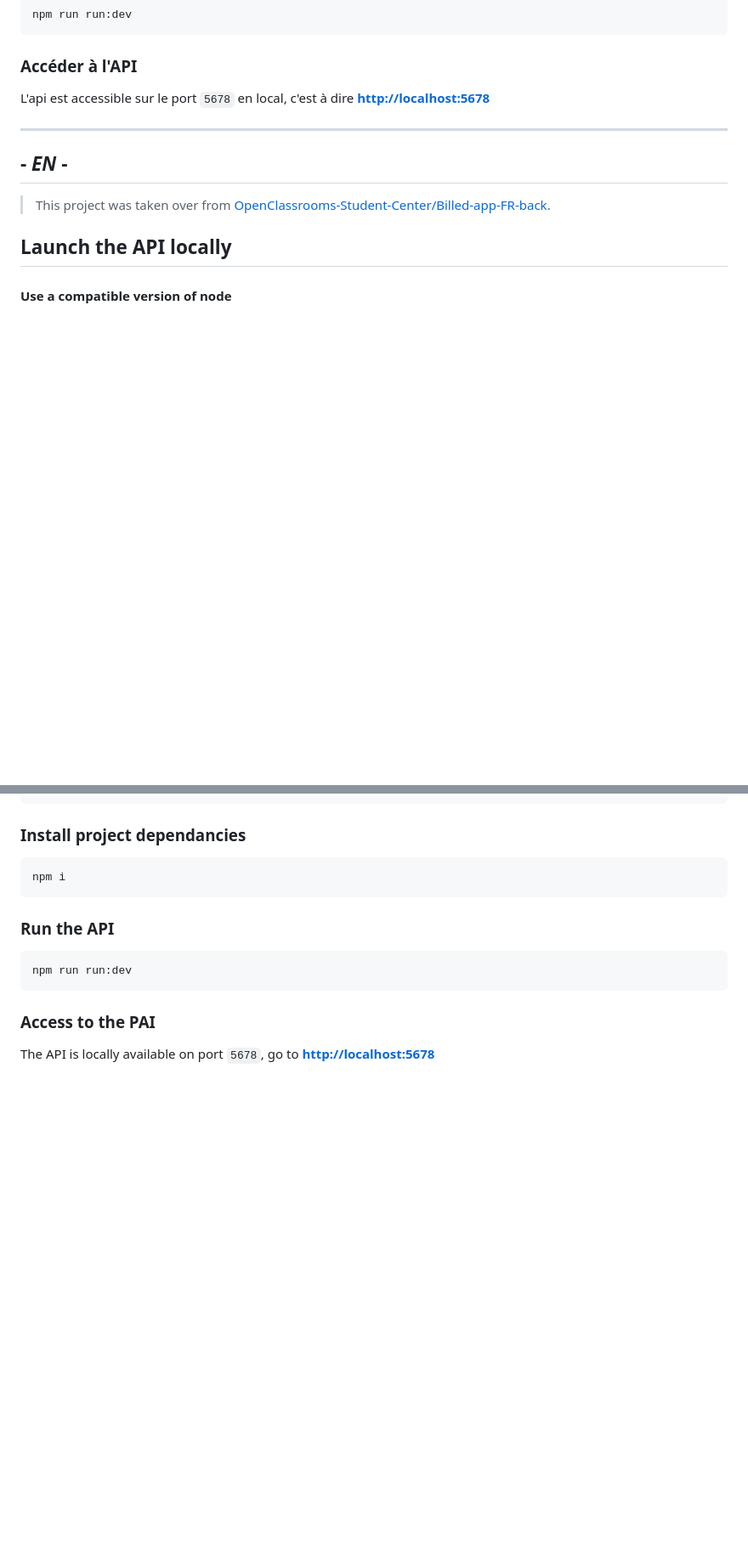
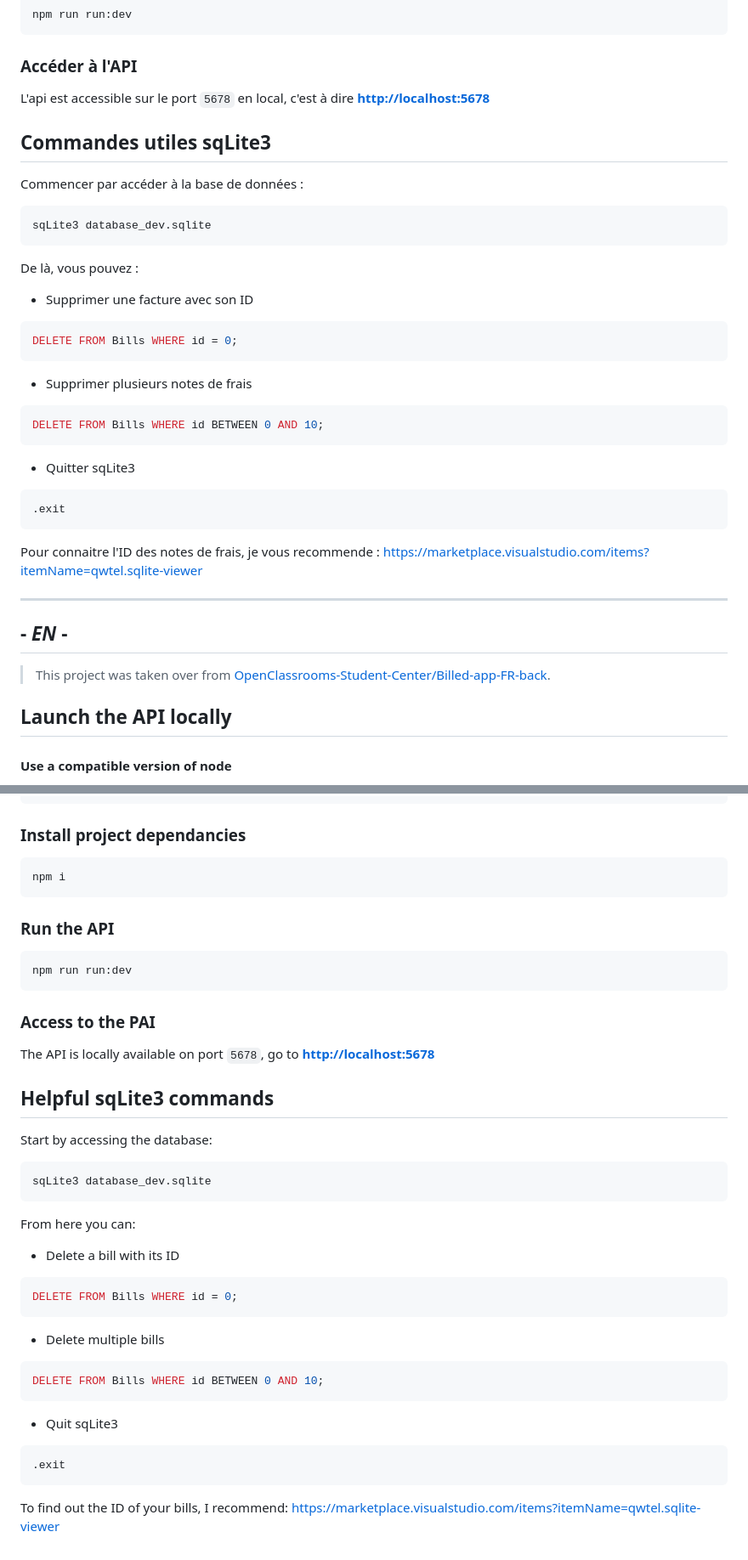
Before and after one commit to Jean-Baradat/OC-p9-billed-09-2023, a Markdown page: Billed-app-FR-Back/README.md, 2 parts joined by grey strips. Shown: that part at 85% size. GitHub-like rendering; blank space fills up the shorter version.

Commit message:
update README + add reco extension

````diff
--- a/Billed-app-FR-Back/README.md
+++ b/Billed-app-FR-Back/README.md
@@ -44,6 +44,29 @@ npm run run:dev
 ### Accéder à l'API
 
 L'api est accessible sur le port `5678` en local, c'est à dire **[http://localhost:5678](http://localhost:5678)**
+
+## Commandes utiles sqLite3
+
+Commencer par accéder à la base de données :
+```
+sqLite3 database_dev.sqlite
+```
+De là, vous pouvez :
+- Supprimer une facture avec son ID
+```SQL
+DELETE FROM Bills WHERE id = 0;
+```
+- Supprimer plusieurs notes de frais
+```SQL
+DELETE FROM Bills WHERE id BETWEEN 0 AND 10;
+```
+- Quitter sqLite3
+```SQL
+.exit
+```
+
+Pour connaitre l'ID des notes de frais, je vous recommende :
+https://marketplace.visualstudio.com/items?itemName=qwtel.sqlite-viewer
 
 ---
 
@@ -93,3 +116,26 @@ npm run run:dev
 ### Access to the PAI
 
 The API is locally available on port `5678`, go to **[http://localhost:5678](http://localhost:5678)**
+
+## Helpful sqLite3 commands
+
+Start by accessing the database:
+```
+sqLite3 database_dev.sqlite
+```
+From here you can:
+- Delete a bill with its ID
+```SQL
+DELETE FROM Bills WHERE id = 0;
+```
+- Delete multiple bills
+```SQL
+DELETE FROM Bills WHERE id BETWEEN 0 AND 10;
+```
+- Quit sqLite3
+```SQL
+.exit
+```
+
+To find out the ID of your bills, I recommend:
+https://marketplace.visualstudio.com/items?itemName=qwtel.sqlite-viewer
````
